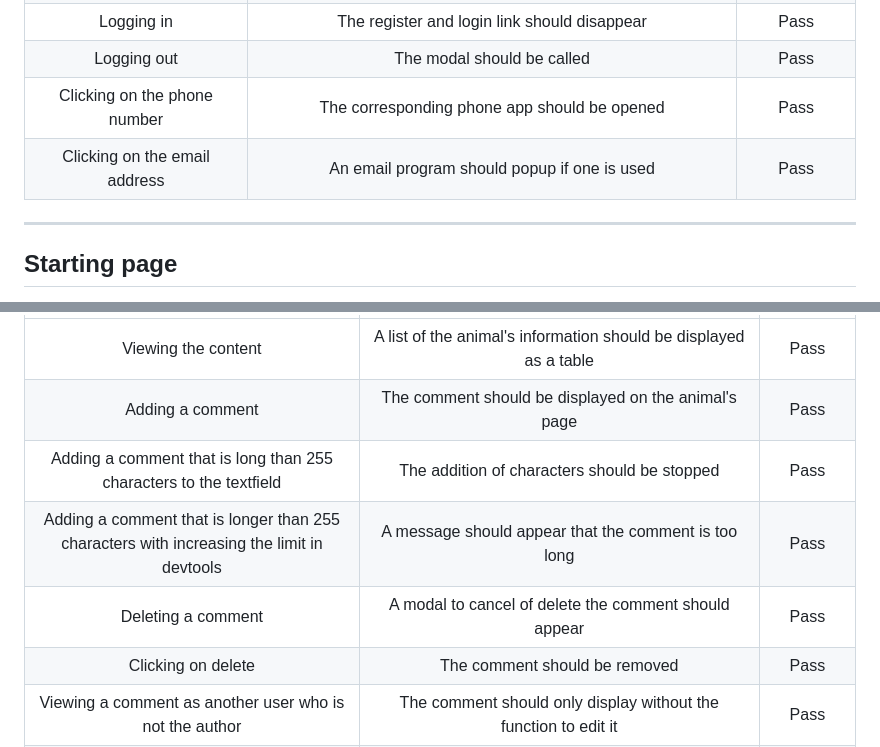
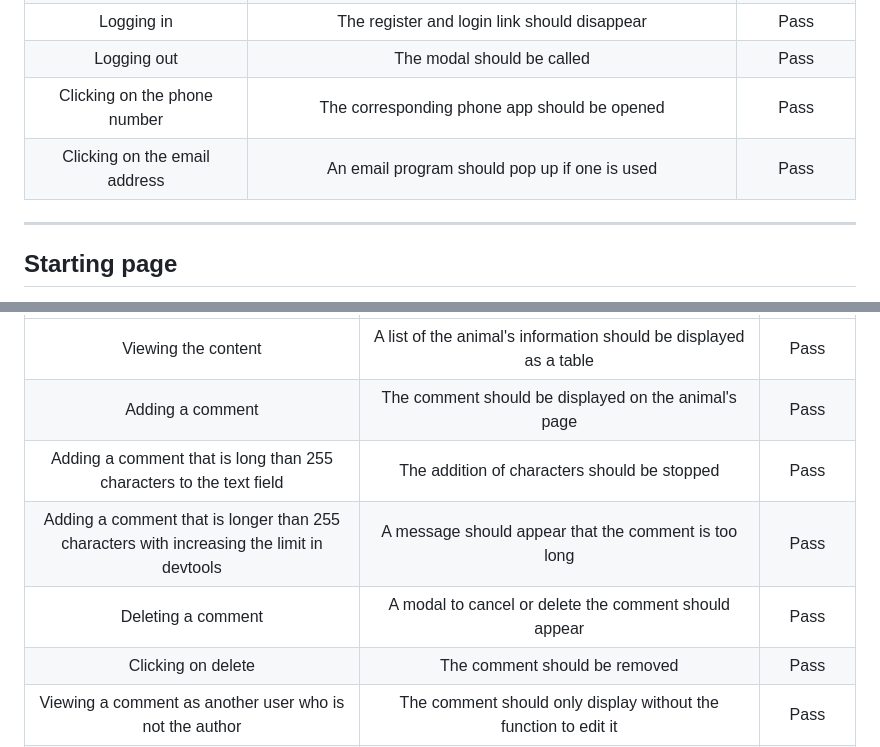
Before and after one commit to CI-Dominik/pp4-paw-pity, a Markdown page: TESTING.md, 2 parts joined by grey strips. GitHub-like rendering.

```diff
--- a/TESTING.md
+++ b/TESTING.md
@@ -92,7 +92,7 @@ In this document, you will find all manual testing procedures that were used whe
 | Logging in | The register and login link should disappear | Pass |
 | Logging out | The modal should be called | Pass |
 | Clicking on the phone number | The corresponding phone app should be opened | Pass |
-| Clicking on the email address | An email program should popup if one is used | Pass |
+| Clicking on the email address | An email program should pop up if one is used | Pass |
 
 ---
 
@@ -142,9 +142,9 @@ In this document, you will find all manual testing procedures that were used whe
 |:-------------:|:---------------:|:-------------:|
 | Viewing the content | A list of the animal's information should be displayed as a table | Pass |
 | Adding a comment | The comment should be displayed on the animal's page | Pass |
-| Adding a comment that is long than 255 characters to the textfield | The addition of characters should be stopped | Pass |
+| Adding a comment that is long than 255 characters to the text field | The addition of characters should be stopped | Pass |
 | Adding a comment that is longer than 255 characters with increasing the limit in devtools | A message should appear that the comment is too long | Pass |
-| Deleting a comment | A modal to cancel of delete the comment should appear | Pass |
+| Deleting a comment | A modal to cancel or delete the comment should appear | Pass |
 | Clicking on delete | The comment should be removed | Pass |
 | Viewing a comment as another user who is not the author | The comment should only display without the function to edit it | Pass |
 | Editing a comment via a URL while not being the author | A 403 page should appear | Pass |
```
Also changed, not shown: other parts of TESTING.md (+12 -12 lines), README.md (+3 -3 lines).
